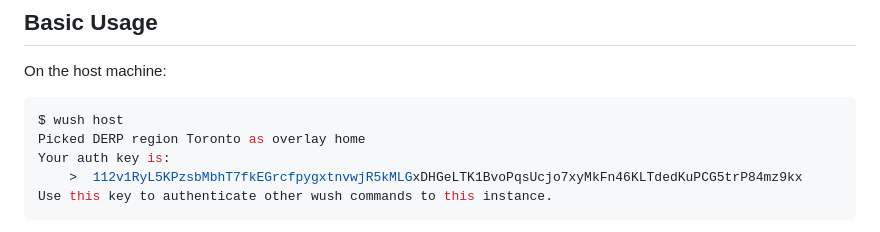
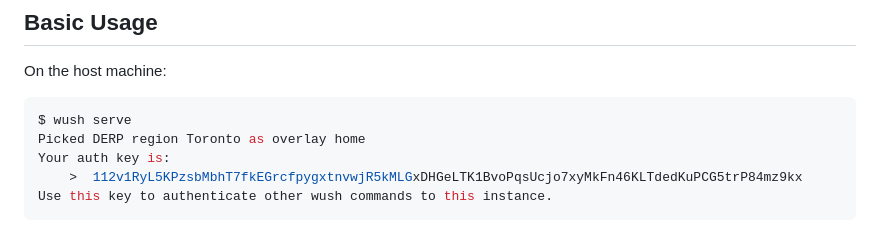
Before and after one commit to coder/wush, a Markdown page: README.md, the part around the change. Drawn GitHub-style.

Commit message:
Update README.md (#81)
`wush host` does not exist. Change to `wush serve`

Signed-off-by: Lars E <1733402+bsdlme@users.noreply.github.com>

````diff
--- a/README.md
+++ b/README.md
@@ -16,7 +16,7 @@ shells over a peer-to-peer WireGuard connection. It's similar to
 On the host machine:
 
 ```bash
-$ wush host
+$ wush serve
 Picked DERP region Toronto as overlay home
 Your auth key is:
     >  112v1RyL5KPzsbMbhT7fkEGrcfpygxtnvwjR5kMLGxDHGeLTK1BvoPqsUcjo7xyMkFn46KLTdedKuPCG5trP84mz9kx
````
